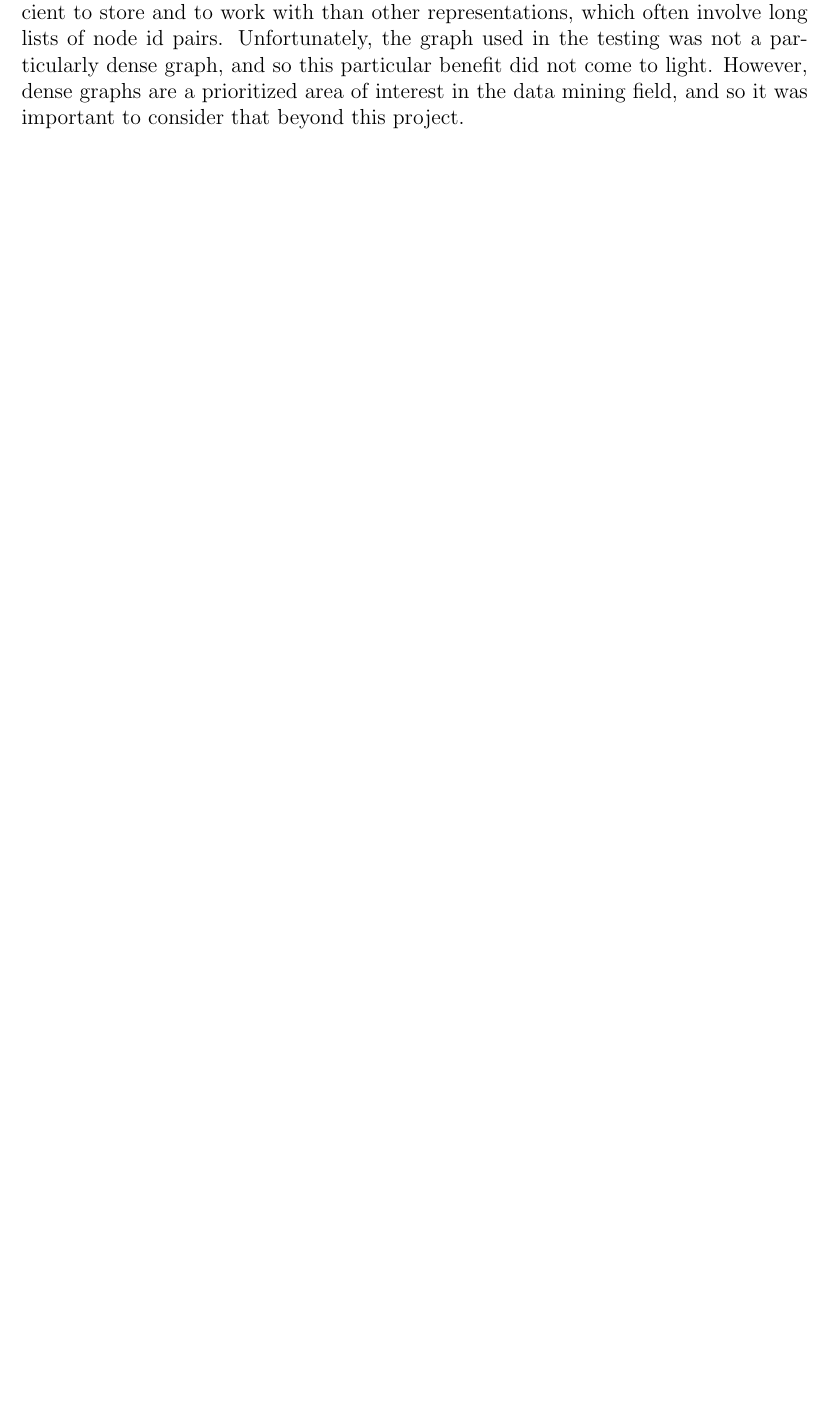
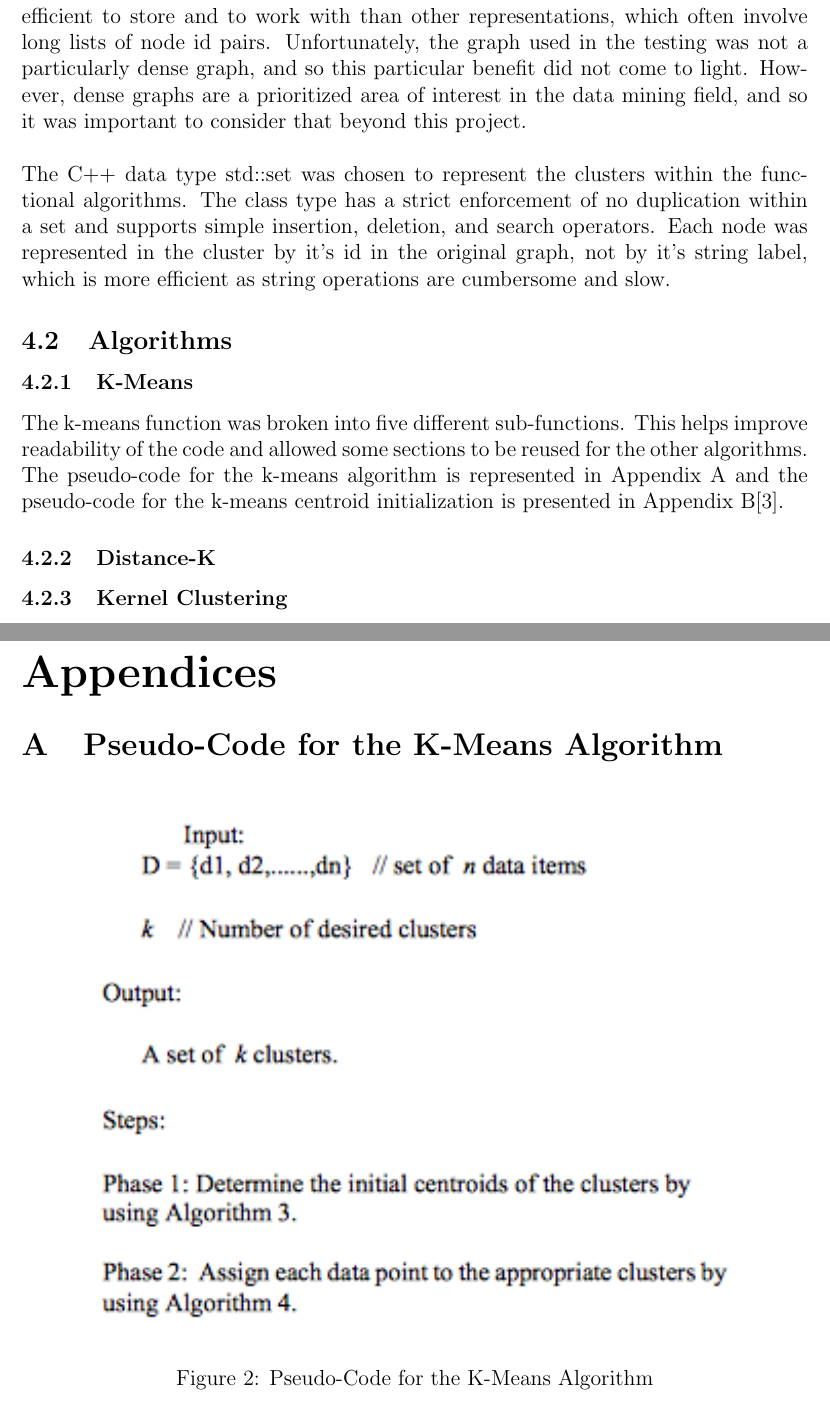
Before and after one commit to AriellaRomanov/Clustering, a LaTeX document (Report/Report.tex): part of page 7 of 10 before the commit and two parts of pages 7 and 9 of 11 after it, the two joined at a grey line, cut so that both start at the same text, the shorter picture padded with empty space. Compiled offline with pdfLaTeX.

Commit message:
pseudo code added to appendix

```diff
--- a/Report/Report.tex
+++ b/Report/Report.tex
@@ -4,6 +4,7 @@
 \usepackage{titling}
 \usepackage{pgfplots}
 \usepackage{filecontents}
+\usepackage{appendix}
 \usepackage[a4paper, total={6in, 8in}]{geometry}
 
 \title{Clustering for Graph Partitioning}
@@ -58,9 +60,30 @@ While C++ has a basic vector class, it does not have any linear algebra function
 	\label{uml}
 \end{center}
 \end{figure}
+
+The UndirectedGraph class includes a SymmetricalMatrix object as a private member. This matrix is used to store the adjacency matrix of the undirected graph. The advantage to this method is realized in very dense graphs, as it becomes more efficient to store and to work with than other representations, which often involve long lists of node id pairs. Unfortunately, the graph used in the testing was not a particularly dense graph, and so this particular benefit did not come to light. However, dense graphs are a prioritized area of interest in the data mining field, and so it was important to consider that beyond this project.
 \newline\newline
-The UndirectedGraph class includes a SymmetricalMatrix object as a private member. This matrix is used to store the adjacency matrix of the undirected graph. The advantage to this method is realized in very dense graphs, as it becomes more efficient to store and to work with than other representations, which often involve long lists of node id pairs. Unfortunately, the graph used in the testing was not a particularly dense graph, and so this particular benefit did not come to light. However, dense graphs are a prioritized area of interest in the data mining field, and so it was important to consider that beyond this project.
+The C++ data type std::set was chosen to represent the clusters within the functional algorithms. The class type has a strict enforcement of no duplication within a set and supports simple insertion, deletion, and search operators. Each node was represented in the cluster by it's id in the original graph, not by it's string label, which is more efficient as string operations are cumbersome and slow.
+
+\subsection{Algorithms}
+
+\subsubsection{K-Means}
+The k-means function was broken into five different sub-functions. This helps improve readability of the code and allowed some sections to be reused for the other algorithms. The pseudo-code for the k-means algorithm is represented in Appendix \ref{appendix:kmeans} and the pseudo-code for the k-means centroid initialization is presented in Appendix \ref{appendix:kmeansinit}\cite{kmeans}.
+
+\subsubsection{Distance-K}
+\subsubsection{Kernel Clustering}
 
 \newpage
 \section{Experimental Results}
 
+\newpage
+\appendix
+\appendixpage
+\addappheadtotoc
+
+\section{Pseudo-Code for the K-Means Algorithm}
+\label{appendix:kmeans}
+\begin{figure}[!htb]
+\begin{center}
+	\includegraphics[height=25em]{kmeans.png}
+	\caption{Pseudo-Code for the K-Means Algorithm}
```
Also changed, not shown: Report/Report.pdf, Report/kmeans.png (added), Report/kmeans_init.png (added), Report/Report.tex (15 more changed lines).
